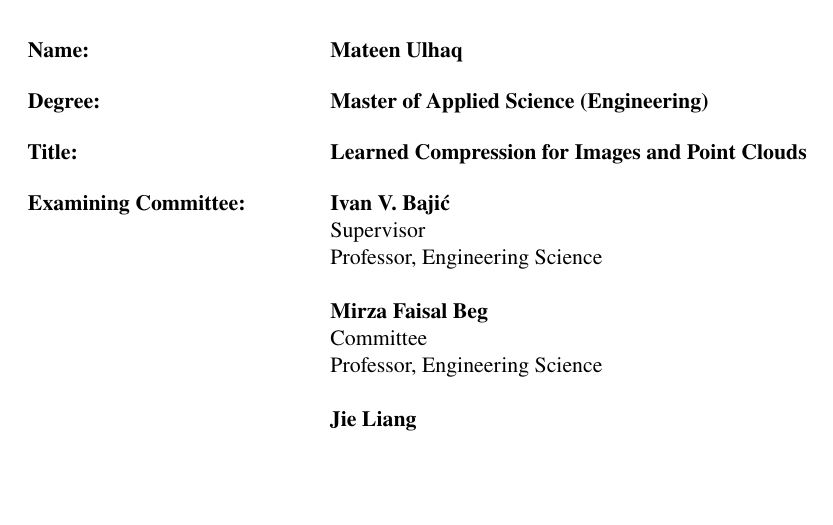
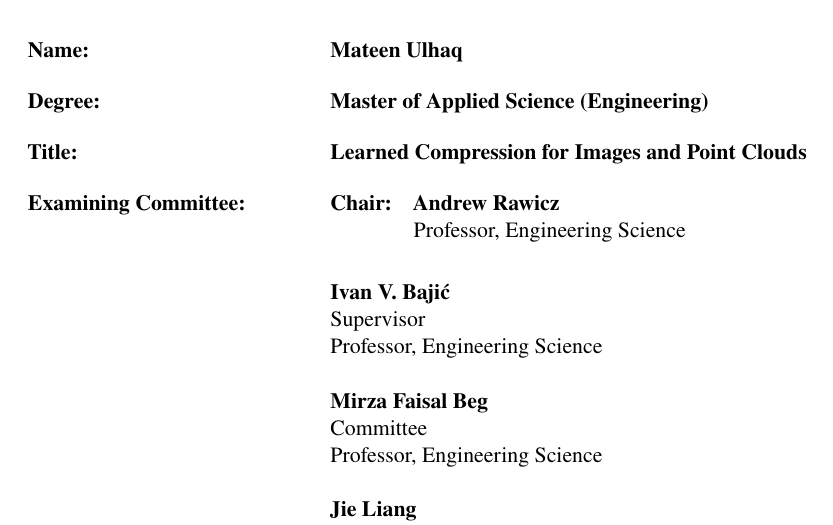
Before and after one commit to YodaEmbedding/masc-thesis, a LaTeX thesis (main.tex): part of page 2 of 58, cut so that both start at the same text, the shorter picture padded with empty space. Compiled offline with pdfLaTeX; a LaTeX package or settings file that is missing is left out.

Commit message:
text: chair

```diff
--- a/main.tex
+++ b/main.tex
@@ -34,7 +34,7 @@
 }
 
 \committee{%
-  % \chair{}
+  \chair{Andrew Rawicz}{Professor, Engineering Science}
   % Dr. Ivan V. Baji\'c, P.Eng.
   \member{Ivan V. Baji\'c}{Supervisor \\ Professor, Engineering Science}
   \member{Mirza Faisal Beg}{Committee \\ Professor, Engineering Science}
```
